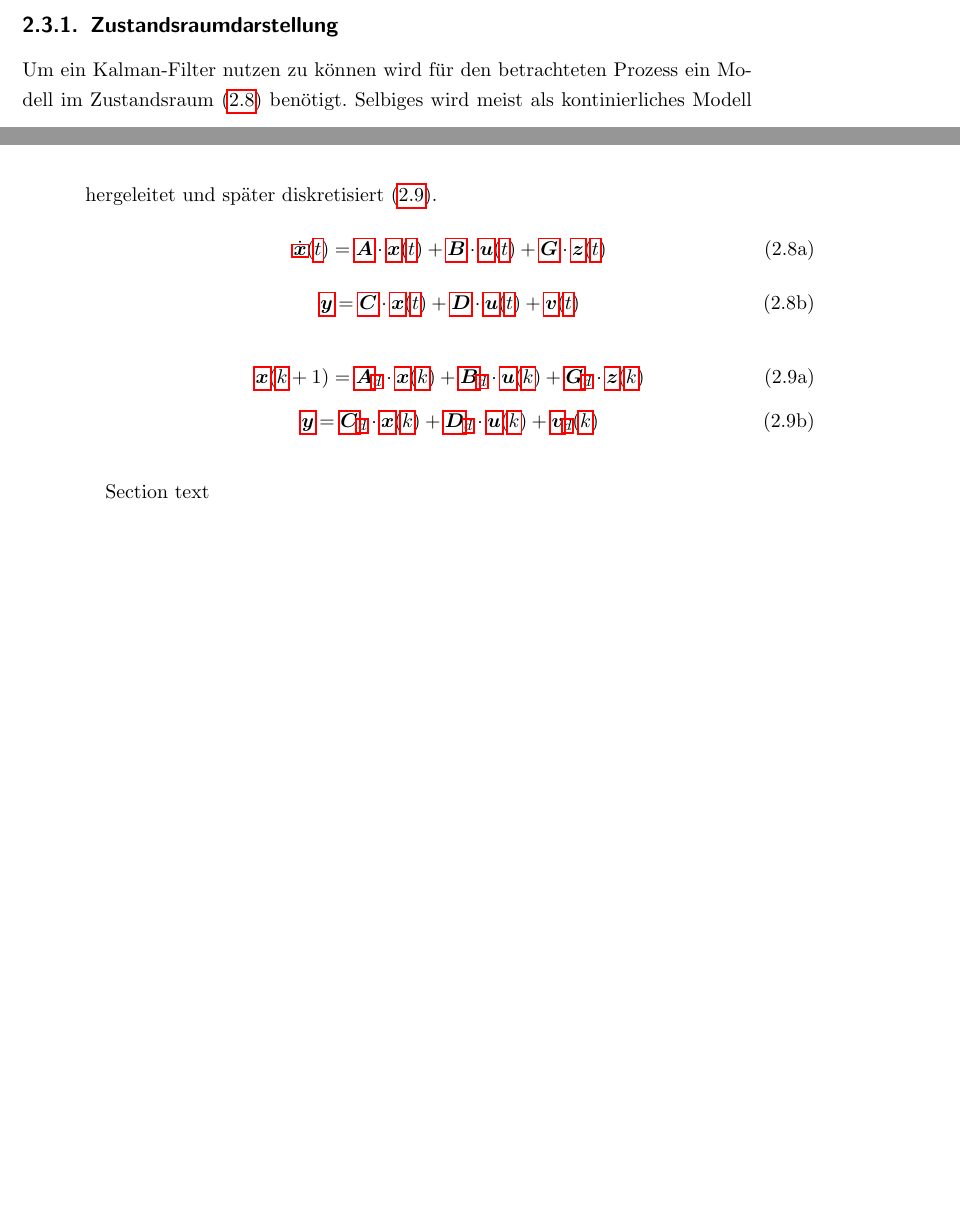
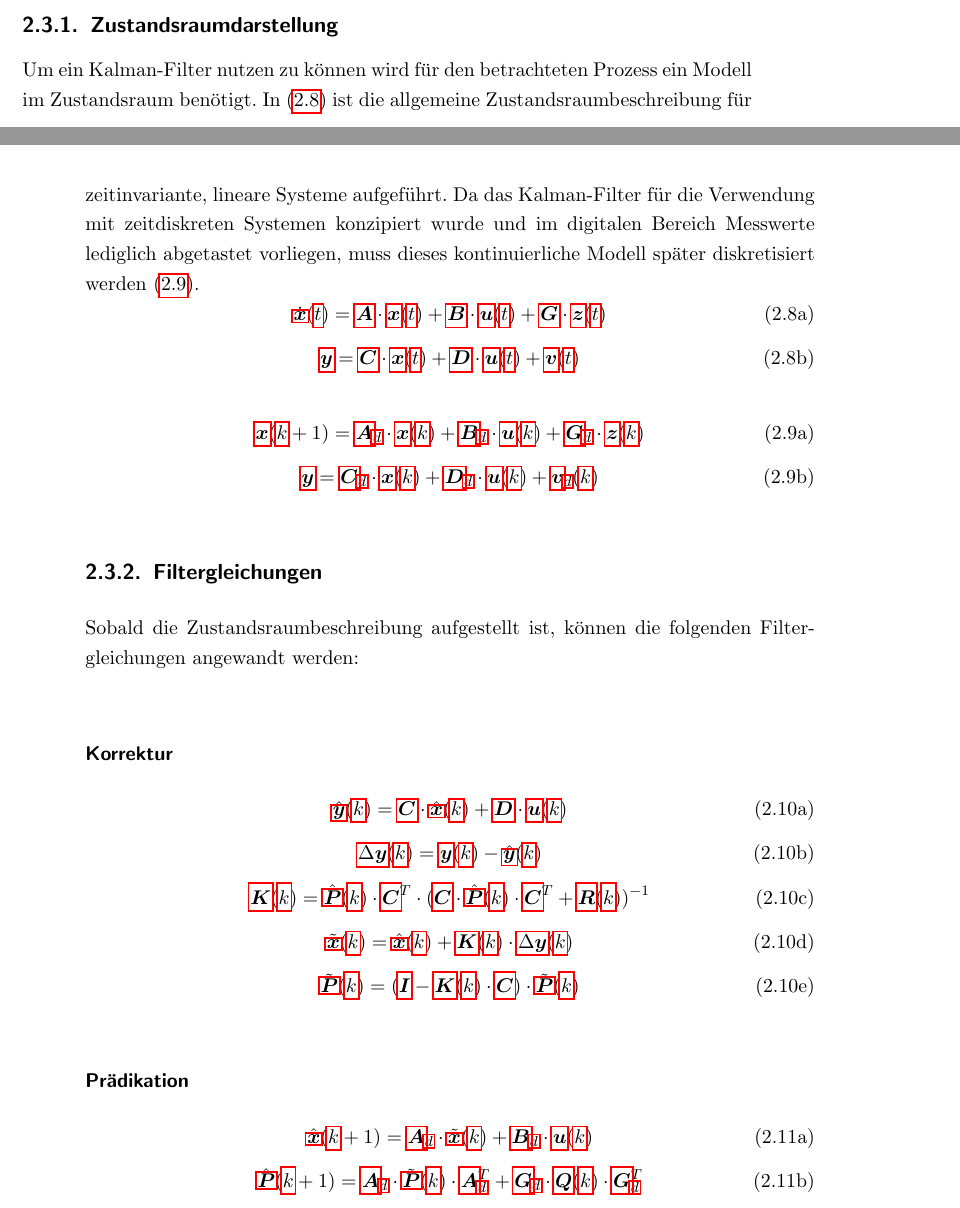
Before and after one commit to lemaudakae/BA_TUCar, a LaTeX thesis (Bachelorarbeit/vorlage.tex, which reads Bachelorarbeit/chapters/grundlagen/kalman/kalman.tex, Bachelorarbeit/glossaries/lateinische_buchstaben.tex): two parts of pages 13 and 14 of 24 before the commit and two parts of pages 15 and 16 of 27 after it, joined at a grey line, cut so that both start at the same text, the shorter picture padded with empty space. Compiled offline with pdfLaTeX; an older LaTeX class or package is replaced by its successor.

Commit message:
Kalman-Filter weiter bearbeitet

```diff
--- a/Bachelorarbeit/chapters/grundlagen/kalman/kalman.tex
+++ b/Bachelorarbeit/chapters/grundlagen/kalman/kalman.tex
@@ -2,7 +2,7 @@
 Das Kalman-Filter ist ein bereits 1960 entwickeltes Verfahren zur Zustandsschätzung von zeitdiskreten, linearen Systemen \autocite{kalmanNewApproachLinear1960}. Durch seinen Iterativen Aufbau, welcher alle vorherigen Zustände mit wenig Rechenaufwand berücksichtigen kann ist es besonders interessant für Echtzeitanwendungen. Die Fähigkeit redundante Messungen zu vereinigen macht es sehr attraktiv in vielerlei Hinsicht. Die folgenden Grundlagen stellen eine Kurzfassung von \autocite{marchthalerKalmanFilterEinfuehrungZustandsschaetzung2017} dar.
 
 \subsection{Zustandsraumdarstellung}
-Um ein Kalman-Filter nutzen zu können wird für den betrachteten Prozess ein Modell im Zustandsraum \eqref{eq:statespacerep} benötigt. Selbiges wird meist als kontinierliches Modell hergeleitet und später diskretisiert \eqref{eq:statespacerepdisc}.
+Um ein Kalman-Filter nutzen zu können wird für den betrachteten Prozess ein Modell im Zustandsraum benötigt. In \eqref{eq:statespacerep} ist die allgemeine Zustandsraumbeschreibung für zeitinvariante, lineare Systeme aufgeführt. Da das Kalman-Filter für die Verwendung mit zeitdiskreten Systemen konzipiert wurde und im digitalen Bereich Messwerte lediglich abgetastet vorliegen, muss dieses kontinuierliche Modell später diskretisiert werden \eqref{eq:statespacerepdisc}.
 \begin{subequations}
 \label{eq:statespacerep}
 \begin{equation}
@@ -34,4 +34,56 @@ Um ein Kalman-Filter nutzen zu können wird für den betrachteten Prozess ein Mo
 \end{equation}
 \end{subequations}
 
-Section text
+\subsection{Filtergleichungen}
+Sobald die Zustandsraumbeschreibung aufgestellt ist, können die folgenden Filtergleichungen angewandt werden:
+
+\subsubsection{Korrektur}
+\begin{subequations}
+\label{eq:kalmancorrection}
+\begin{equation}
+\hat{\gls{lat:outputvector}}(\gls{lat:iter}) =
+\gls{lat:outputmatrix} \cdot \hat{\gls{lat:statevector}}(\gls{lat:iter}) +
+\gls{lat:transmissionmatrix} \cdot \gls{lat:inputvector}(\gls{lat:iter})
+\end{equation}
+\begin{equation}
+\gls{lat:innovation}(\gls{lat:iter}) =
+\gls{lat:outputvector}(\gls{lat:iter}) -
+\hat{\gls{lat:outputvector}}(\gls{lat:iter})
+\end{equation}
+\begin{equation}
+\gls{lat:kalmangain}(\gls{lat:iter}) =
+\hat{\gls{lat:covariancematrix}}(\gls{lat:iter}) \cdot \gls{lat:outputmatrix}^T
+\cdot (  \gls{lat:outputmatrix} \cdot \hat{\gls{lat:covariancematrix}}(\gls{lat:iter}) \cdot
+\gls{lat:outputmatrix}^T + \gls{lat:measnoisevariancematrix}(\gls{lat:iter} ))^{-1}
+\end{equation}
+\begin{equation}
+\tilde{\gls{lat:statevector}}(\gls{lat:iter}) =
+\hat{\gls{lat:statevector}}(\gls{lat:iter}) +
+\gls{lat:kalmangain}(\gls{lat:iter}) \cdot \gls{lat:innovation}(\gls{lat:iter})
+\end{equation}
+\begin{equation}
+\tilde{\gls{lat:covariancematrix}}(\gls{lat:iter}) =
+( \gls{lat:unitmatrix} - \gls{lat:kalmangain}(\gls{lat:iter}) \cdot \gls{lat:outputmatrix} )
+\cdot \tilde{\gls{lat:covariancematrix}}(\gls{lat:iter})
+\end{equation}
+\end{subequations}
+
+\subsubsection{Prädikation}
+\begin{subequations}
+\label{eq:kalmanprediction}
+\begin{equation}
+\hat{\gls{lat:statevector}}(\gls{lat:iter}+1) =
+\gls{lat:systemmatrix}_{\gls{idz:discrete}} \cdot
+\tilde{\gls{lat:statevector}}(\gls{lat:iter}) +
+\gls{lat:inputmatrix}_{\gls{idz:discrete}} \cdot \gls{lat:inputvector}(\gls{lat:iter})
+\end{equation}
+\begin{equation}
+\hat{\gls{lat:covariancematrix}}(\gls{lat:iter}+1) =
+\gls{lat:systemmatrix}_{\gls{idz:discrete}} \cdot
+\tilde{\gls{lat:covariancematrix}}(\gls{lat:iter}) \cdot
+\gls{lat:systemmatrix}_{\gls{idz:discrete}}^T +
+\gls{lat:processnoisematrix}_{\gls{idz:discrete}} \cdot
+\gls{lat:processnoisevariancematrix}(\gls{lat:iter}) \cdot
+\gls{lat:processnoisematrix}_{\gls{idz:discrete}}^T
+\end{equation}
+\end{subequations}
--- a/Bachelorarbeit/glossaries/lateinische_buchstaben.tex
+++ b/Bachelorarbeit/glossaries/lateinische_buchstaben.tex
@@ -75,6 +102,11 @@ sort=lattime, type=latlist
 name=\ensuremath{k},
 description={Iteration},
 sort=latiter, type=latlist
+}
+\newglossaryentry{lat:unitmatrix}{
+name=\ensuremath{\boldsymbol{I}},
+description={Einheitsmatrix},
+sort=latunitmatrix, type=latlist
 }
 
 % ----------- Daniels Einträge: ------------------ %%
```
Also changed, not shown: Bachelorarbeit/glossaries/mathematische_notation.tex (+20 -0 lines), Bachelorarbeit/vorlage.tex (+2 -0 lines), Bachelorarbeit/glossaries/lateinische_buchstaben.tex (27 more changed lines).
